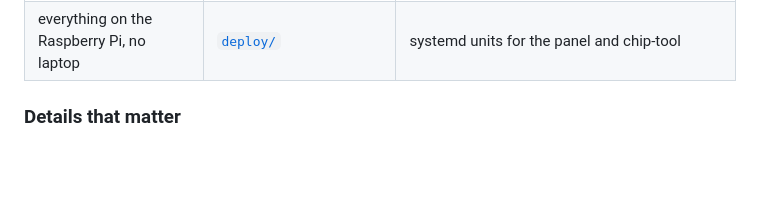
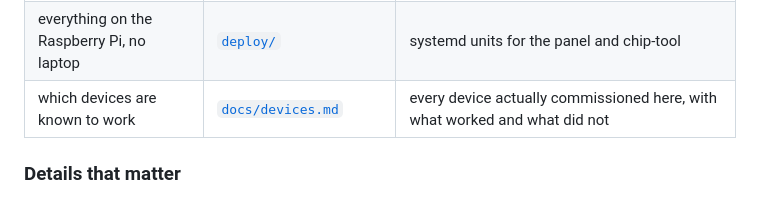
Before and after one commit to ghflorin/smart-home, a Markdown page: README.md, the part around the change. Drawn GitHub-style; blank space fills up the shorter version.

```diff
--- a/README.md
+++ b/README.md
@@ -62,6 +62,7 @@ add Apple/Google later as secondary admins through multi-admin.
 | locking the switches | `src/lock_cluster.cpp` | our own cluster on dynamic endpoint 2 |
 | the status LED says what is going on | `src/status_led.cpp` | blinks only while waiting to be commissioned; dark otherwise |
 | everything on the Raspberry Pi, no laptop | [`deploy/`](deploy/) | systemd units for the panel and chip-tool |
+| which devices are known to work | [`docs/devices.md`](docs/devices.md) | every device actually commissioned here, with what worked and what did not |
 
 ### Details that matter
 
```
Also changed, not shown: docs/devices.md (added, +124 -0 lines), panel/README.md (+8 -0 lines).
